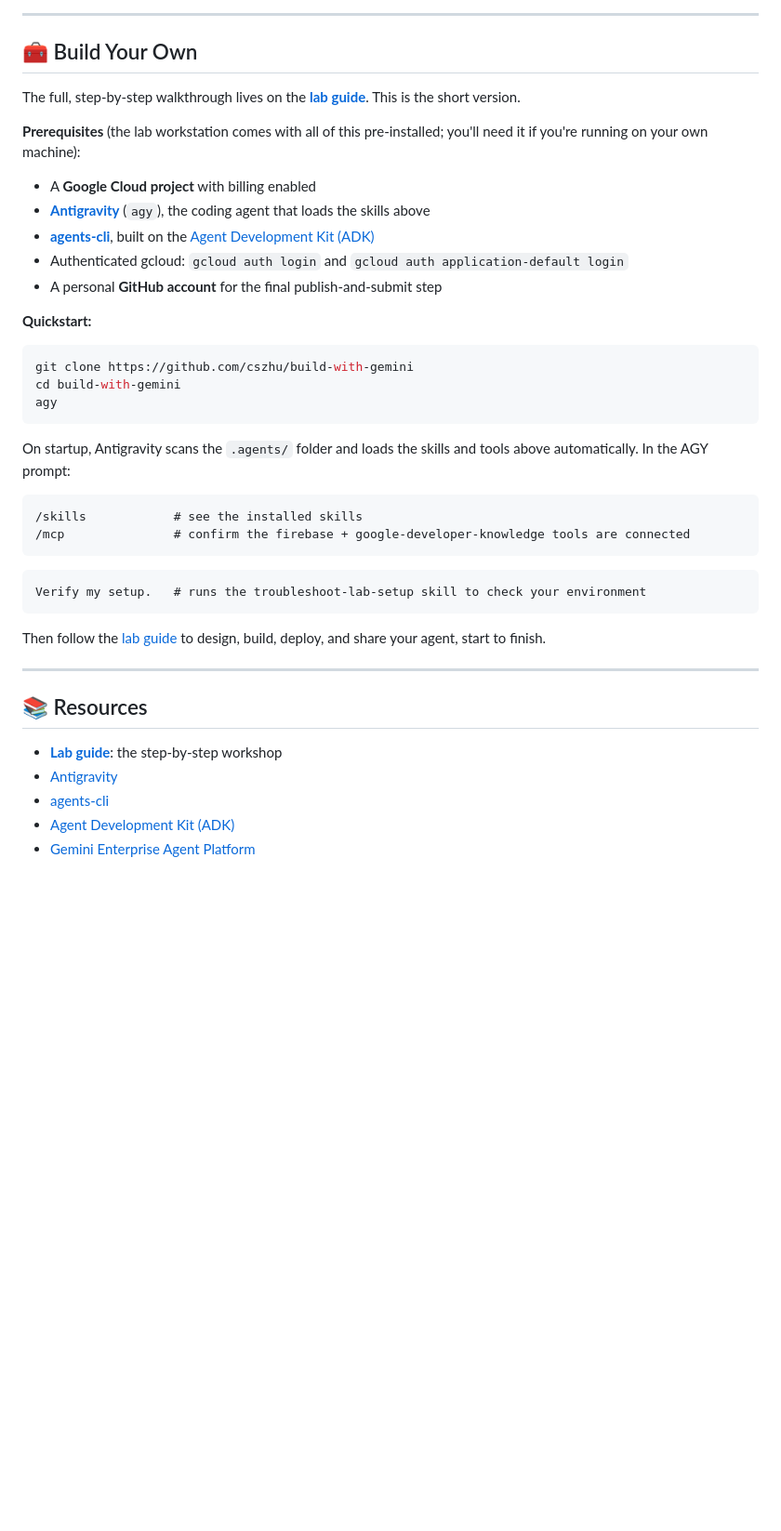
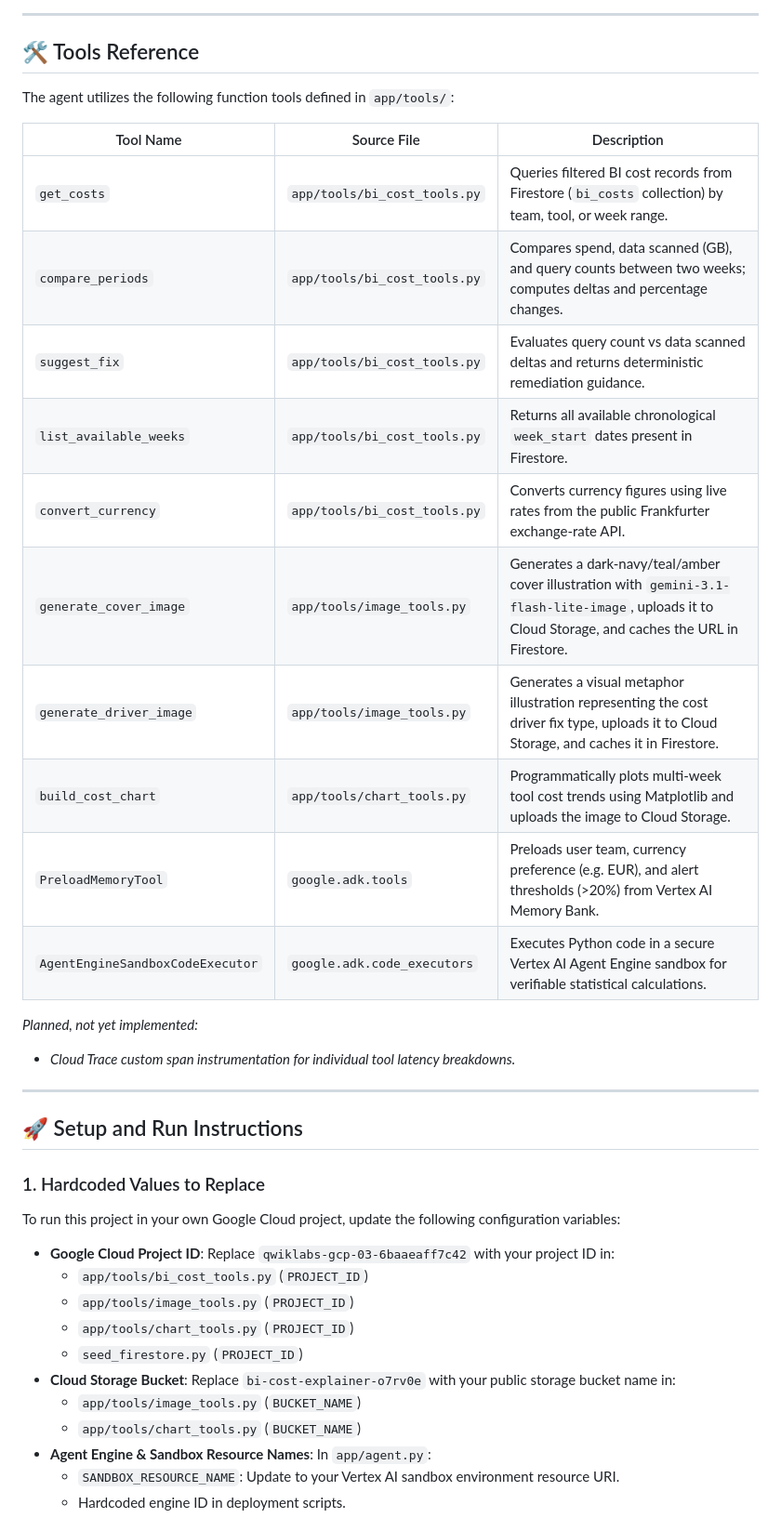
Before and after one commit to stankovicst/buildwithgemini-bi-cost-explainer, a Markdown page: README.md, the part around one of its changes. Shown at 93% size. Rendered like a GitHub page; blank space fills up the shorter version.

````diff
--- a/README.md
+++ b/README.md
@@ -140,45 +68,42 @@ A **skill** is a bundle of instructions that loads automatically when it's relev
 
 ---
 
-## 🧰 Build Your Own
+## 🛠️ Tools Reference
 
-The full, step-by-step walkthrough lives on the **[lab guide](https://cszhu.github.io/build-with-gemini/)**. This is the short version.
+The agent utilizes the following function tools defined in `app/tools/`:
 
-**Prerequisites** (the lab workstation comes with all of this pre-installed; you'll need it if you're running on your own machine):
+| Tool Name | Source File | Description |
+|---|---|---|
+| `get_costs` | `app/tools/bi_cost_tools.py` | Queries filtered BI cost records from Firestore (`bi_costs` collection) by team, tool, or week range. |
+| `compare_periods` | `app/tools/bi_cost_tools.py` | Compares spend, data scanned (GB), and query counts between two weeks; computes deltas and percentage changes. |
+| `suggest_fix` | `app/tools/bi_cost_tools.py` | Evaluates query count vs data scanned deltas and returns deterministic remediation guidance. |
+| `list_available_weeks` | `app/tools/bi_cost_tools.py` | Returns all available chronological `week_start` dates present in Firestore. |
+| `convert_currency` | `app/tools/bi_cost_tools.py` | Converts currency figures using live rates from the public Frankfurter exchange-rate API. |
+| `generate_cover_image` | `app/tools/image_tools.py` | Generates a dark-navy/teal/amber cover illustration with `gemini-3.1-flash-lite-image`, uploads it to Cloud Storage, and caches the URL in Firestore. |
+| `generate_driver_image` | `app/tools/image_tools.py` | Generates a visual metaphor illustration representing the cost driver fix type, uploads it to Cloud Storage, and caches it in Firestore. |
+| `build_cost_chart` | `app/tools/chart_tools.py` | Programmatically plots multi-week tool cost trends using Matplotlib and uploads the image to Cloud Storage. |
+| `PreloadMemoryTool` | `google.adk.tools` | Preloads user team, currency preference (e.g. EUR), and alert thresholds (>20%) from Vertex AI Memory Bank. |
+| `AgentEngineSandboxCodeExecutor` | `google.adk.code_executors` | Executes Python code in a secure Vertex AI Agent Engine sandbox for verifiable statistical calculations. |
 
-- A **Google Cloud project** with billing enabled
-- **[Antigravity](https://antigravity.google)** (`agy`), the coding agent that loads the skills above
-- **[agents-cli](https://google.github.io/agents-cli/guide/getting-started/)**, built on the [Agent Development Kit (ADK)](https://google.github.io/adk-docs/)
-- Authenticated gcloud: `gcloud auth login` and `gcloud auth application-default login`
-- A personal **GitHub account** for the final publish-and-submit step
-
-**Quickstart:**
-
-```bash
-git clone https://github.com/cszhu/build-with-gemini
-cd build-with-gemini
-agy
-```
-
-On startup, Antigravity scans the `.agents/` folder and loads the skills and tools above automatically. In the AGY prompt:
-
-```text
-/skills            # see the installed skills
-/mcp               # confirm the firebase + google-developer-knowledge tools are connected
-```
-
-```text
-Verify my setup.   # runs the troubleshoot-lab-setup skill to check your environment
-```
-
-Then follow the [lab guide](https://cszhu.github.io/build-with-gemini/) to design, build, deploy, and share your agent, start to finish.
+*Planned, not yet implemented:*
+- *Cloud Trace custom span instrumentation for individual tool latency breakdowns.*
 
 ---
 
-## 📚 Resources
+## 🚀 Setup and Run Instructions
 
-- **[Lab guide](https://cszhu.github.io/build-with-gemini/)**: the step-by-step workshop
-- [Antigravity](https://antigravity.google)
-- [agents-cli](https://google.github.io/agents-cli/guide/getting-started/)
-- [Agent Development Kit (ADK)](https://google.github.io/adk-docs/)
-- [Gemini Enterprise Agent Platform](https://docs.cloud.google.com/gemini-enterprise-agent-platform)
+### 1. Hardcoded Values to Replace
+To run this project in your own Google Cloud project, update the following configuration variables:
+
+- **Google Cloud Project ID**: Replace `qwiklabs-gcp-03-6baaeaff7c42` with your project ID in:
+  - `app/tools/bi_cost_tools.py` (`PROJECT_ID`)
+  - `app/tools/image_tools.py` (`PROJECT_ID`)
+  - `app/tools/chart_tools.py` (`PROJECT_ID`)
+  - `seed_firestore.py` (`PROJECT_ID`)
+- **Cloud Storage Bucket**: Replace `bi-cost-explainer-o7rv0e` with your public storage bucket name in:
+  - `app/tools/image_tools.py` (`BUCKET_NAME`)
+  - `app/tools/chart_tools.py` (`BUCKET_NAME`)
+- **Agent Engine & Sandbox Resource Names**: In `app/agent.py`:
+  - `SANDBOX_RESOURCE_NAME`: Update to your Vertex AI sandbox environment resource URI.
+  - Hardcoded engine ID in deployment scripts.
+
````
Also changed, not shown: other parts of README.md (+99 -127 lines).
